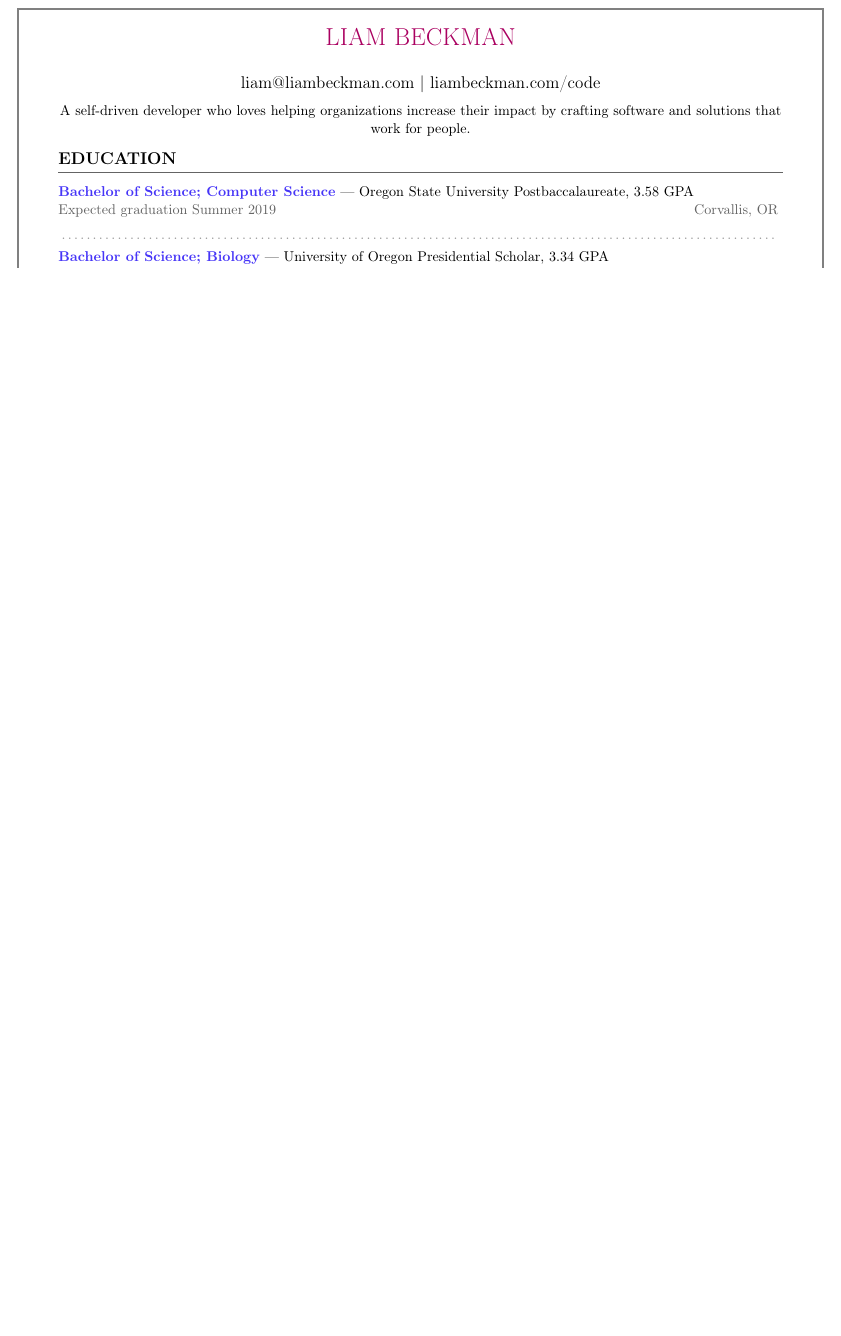
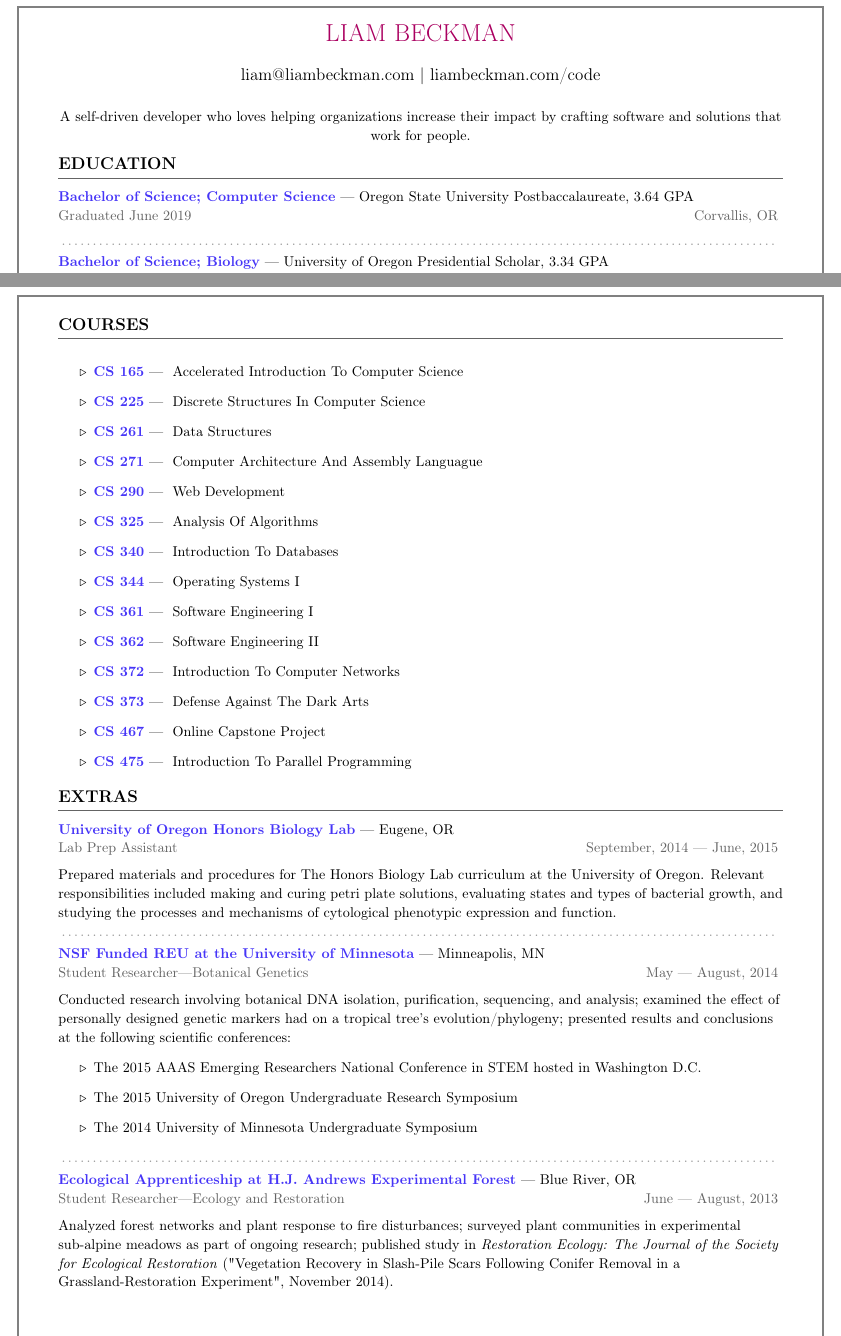
Before and after one commit to lbeckman314/resume, a LaTeX CV (resume-liam-beckman.tex, which reads include/courses.tex, include/education.tex, include/extras.tex): part of the page before the commit and two parts of pages 1 and 2 of 2 after it, the two joined at a grey line, cut so that both start at the same text, the shorter picture padded with empty space. Compiled offline with pdfLaTeX.

Commit message:
Updated master resume.

```diff
--- /dev/null
+++ b/include/courses.tex
@@ -0,0 +1,18 @@
+\myTitle{COURSES}
+
+\begin{itemize}[label=$\triangleright$]
+\myItem{CS 165} Accelerated Introduction To Computer Science
+\myItem{CS 225} Discrete Structures In Computer Science
+\myItem{CS 261} Data Structures
+\myItem{CS 271} Computer Architecture And Assembly Languague
+\myItem{CS 290} Web Development
+\myItem{CS 325} Analysis Of Algorithms
+\myItem{CS 340} Introduction To Databases
+\myItem{CS 344} Operating Systems I
+\myItem{CS 361} Software Engineering I
+\myItem{CS 362} Software Engineering II
+\myItem{CS 372} Introduction To Computer Networks
+\myItem{CS 373} Defense Against The Dark Arts
+\myItem{CS 467} Online Capstone Project
+\myItem{CS 475} Introduction To Parallel Programming
+\end{itemize}
--- a/include/education.tex
+++ b/include/education.tex
@@ -1,7 +1,7 @@
 \showoff
 {Bachelor of Science; Computer Science}
-{Oregon State University Postbaccalaureate, 3.58 GPA}
-{Expected graduation Summer 2019}
+{Oregon State University Postbaccalaureate, 3.64 GPA}
+{Graduated June 2019}
 {Corvallis, OR}
 
 \myBreak
--- /dev/null
+++ b/include/extras.tex
@@ -0,0 +1,34 @@
+\myTitle{EXTRAS}
+
+\showoff
+{University of Oregon Honors Biology Lab}
+{Eugene, OR}
+{Lab Prep Assistant}
+{September, 2014 --- June, 2015}
+
+Prepared materials and procedures for The Honors Biology Lab curriculum at the University of Oregon. Relevant responsibilities included making and curing petri plate solutions, evaluating states and types of bacterial growth, and studying the processes and mechanisms of cytological phenotypic expression and function.
+
+\myBreak
+
+\showoff
+{NSF Funded REU at the University of Minnesota}
+{Minneapolis, MN}
+{Student Researcher---Botanical Genetics}
+{May --- August, 2014}
+
+Conducted research involving botanical DNA isolation, purification, sequencing, and analysis; examined the effect of personally designed genetic markers had on a tropical tree’s evolution/phylogeny; presented results and conclusions at the following scientific conferences:
+\begin{itemize}[label=$\triangleright$]
+\item{The 2015 AAAS Emerging Researchers National Conference in STEM hosted in Washington D.C.}
+\item{The 2015 University of Oregon Undergraduate Research Symposium}
+\item{The 2014 University of Minnesota Undergraduate Symposium}
+\end{itemize}
+
+\myBreak
+
+\showoff
+{Ecological Apprenticeship at H.J. Andrews Experimental Forest}
+{Blue River, OR}
+{Student Researcher---Ecology and Restoration}
+{June --- August, 2013}
+
+Analyzed forest networks and plant response to fire disturbances; surveyed plant communities in experimental sub-alpine meadows as part of ongoing research; published study in \textit{Restoration Ecology: The Journal of the Society for Ecological Restoration} ("Vegetation Recovery in Slash-Pile Scars Following Conifer Removal in a Grassland-Restoration Experiment", November 2014).
--- a/main.tex
+++ b/main.tex
@@ -1,5 +1,5 @@
 \documentclass[a4paper]{article}
-\usepackage[margin=1.5cm, top=-0.5cm, bottom=1cm]{geometry}
+\usepackage[margin=1.5cm, top=1cm, bottom=1cm]{geometry}
 
 %% Language and font encodings
 \usepackage[english]{babel}
@@ -14,6 +14,9 @@
 \setlength{\parindent}{0in} %% removes indentation
 \raggedright
 \linespread{1.1}
+
+\usepackage{titling}
+\setlength{\droptitle}{-5em}   % This is your set screw
 
 %% colors
 \usepackage{xcolor}
```
Also changed, not shown: resume-liam-beckman.tex (+6 -2 lines), resume-liam-beckman.pdf.
